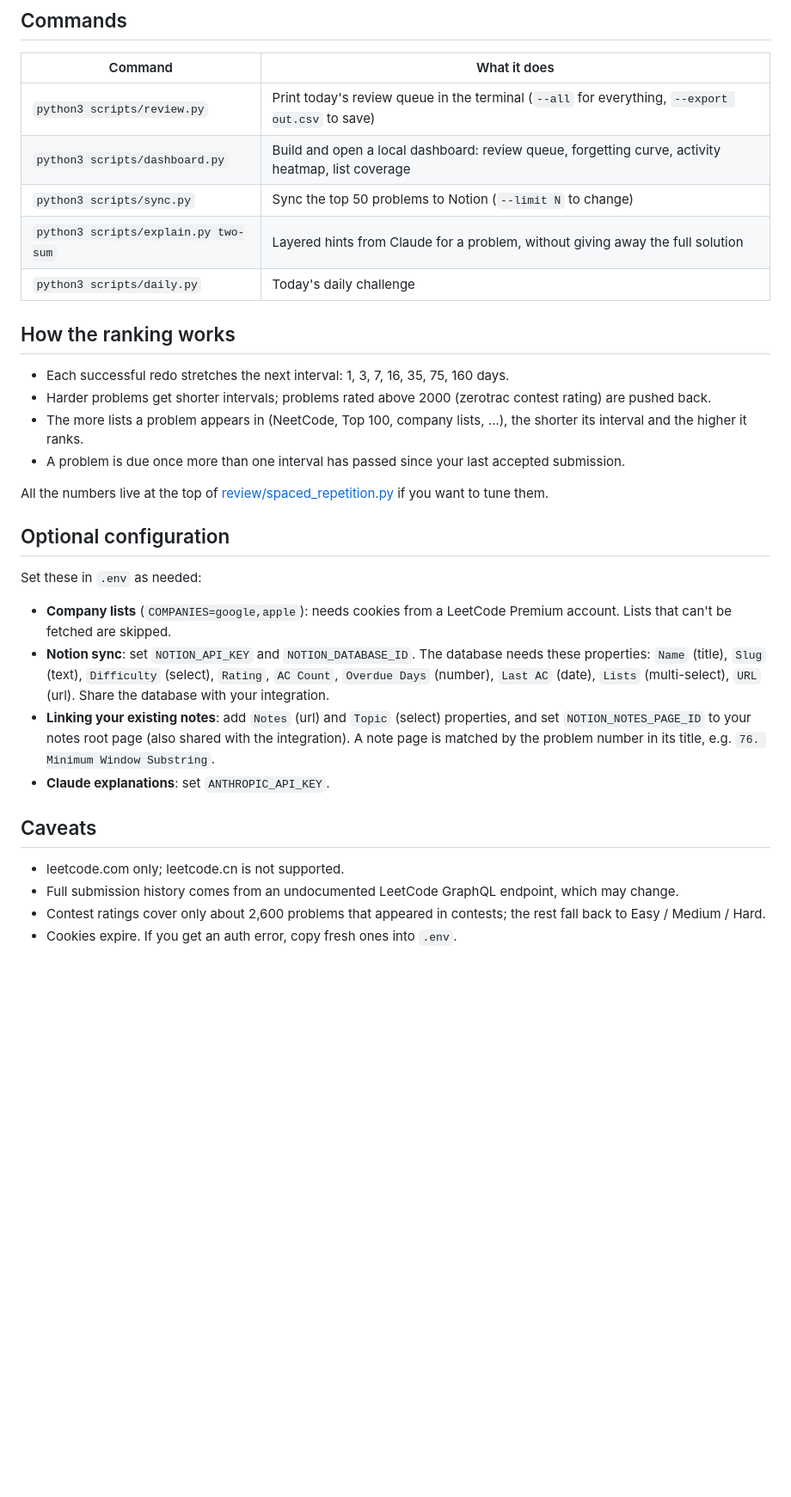
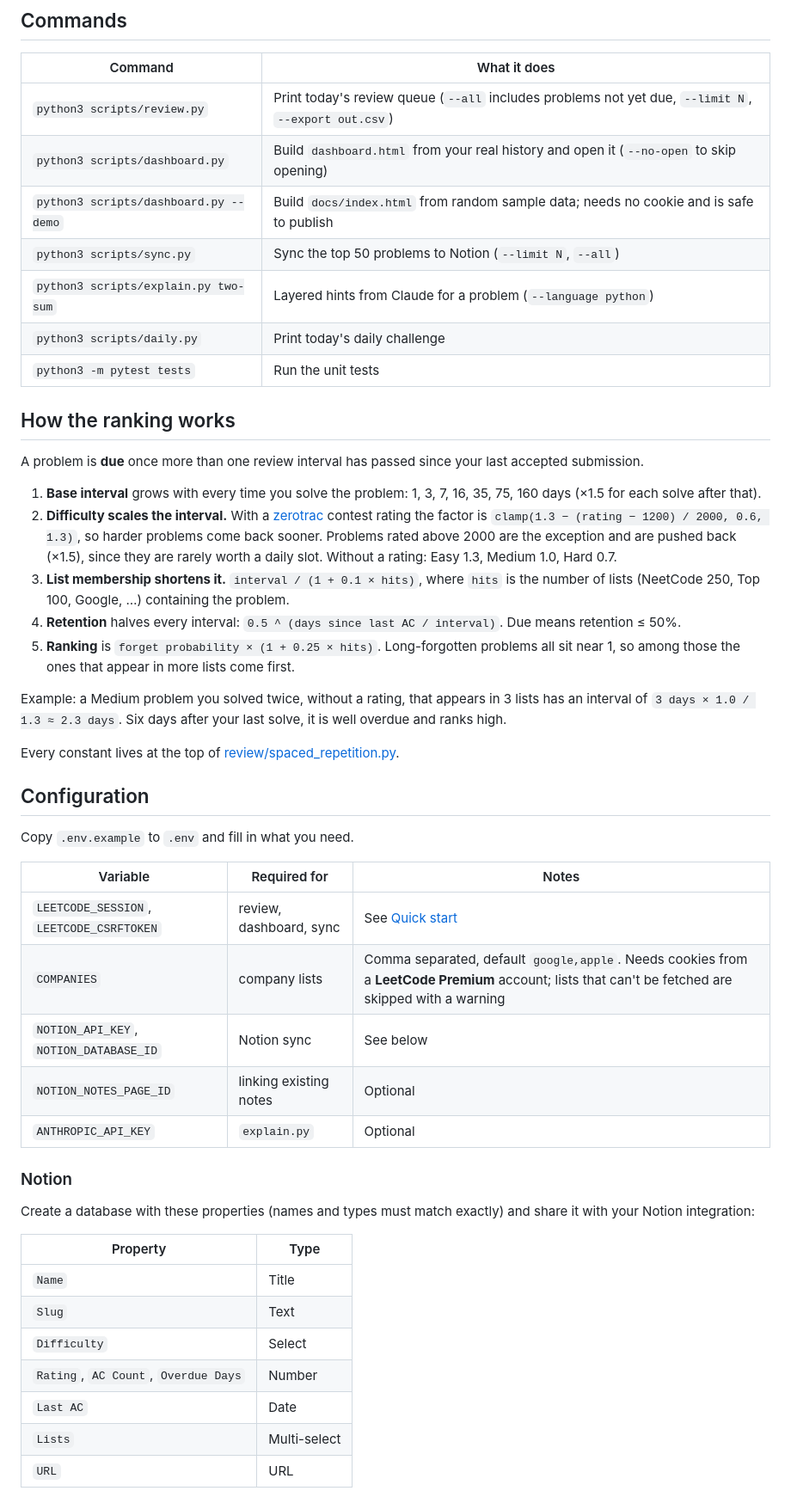
Before and after one commit to jingpeng7527/leetcode-toolkit, a Markdown page: README.md, the part around one of its changes. Shown at 86% size. Drawn GitHub-style; blank space fills up the shorter version.

```diff
--- a/README.md
+++ b/README.md
@@ -20,33 +43,51 @@ python3 scripts/review.py
 
 | Command | What it does |
 |---|---|
-| `python3 scripts/review.py` | Print today's review queue in the terminal (`--all` for everything, `--export out.csv` to save) |
-| `python3 scripts/dashboard.py` | Build and open a local dashboard: review queue, forgetting curve, activity heatmap, list coverage |
-| `python3 scripts/sync.py` | Sync the top 50 problems to Notion (`--limit N` to change) |
-| `python3 scripts/explain.py two-sum` | Layered hints from Claude for a problem, without giving away the full solution |
-| `python3 scripts/daily.py` | Today's daily challenge |
+| `python3 scripts/review.py` | Print today's review queue (`--all` includes problems not yet due, `--limit N`, `--export out.csv`) |
+| `python3 scripts/dashboard.py` | Build `dashboard.html` from your real history and open it (`--no-open` to skip opening) |
+| `python3 scripts/dashboard.py --demo` | Build `docs/index.html` from random sample data; needs no cookie and is safe to publish |
+| `python3 scripts/sync.py` | Sync the top 50 problems to Notion (`--limit N`, `--all`) |
+| `python3 scripts/explain.py two-sum` | Layered hints from Claude for a problem (`--language python`) |
+| `python3 scripts/daily.py` | Print today's daily challenge |
+| `python3 -m pytest tests` | Run the unit tests |
 
 ## How the ranking works
 
-- Each successful redo stretches the next interval: 1, 3, 7, 16, 35, 75, 160 days.
-- Harder problems get shorter intervals; problems rated above 2000 (zerotrac contest rating) are pushed back.
-- The more lists a problem appears in (NeetCode, Top 100, company lists, …), the shorter its interval and the higher it ranks.
-- A problem is due once more than one interval has passed since your last accepted submission.
+A problem is **due** once more than one review interval has passed since your last accepted submission.
 
-All the numbers live at the top of [review/spaced_repetition.py](review/spaced_repetition.py) if you want to tune them.
+1. **Base interval** grows with every time you solve the problem: 1, 3, 7, 16, 35, 75, 160 days (×1.5 for each solve after that).
+2. **Difficulty scales the interval.** With a [zerotrac](https://zerotrac.github.io/leetcode_problem_rating/) contest rating the factor is `clamp(1.3 − (rating − 1200) / 2000, 0.6, 1.3)`, so harder problems come back sooner. Problems rated above 2000 are the exception and are pushed back (×1.5), since they are rarely worth a daily slot. Without a rating: Easy 1.3, Medium 1.0, Hard 0.7.
+3. **List membership shortens it.** `interval / (1 + 0.1 × hits)`, where `hits` is the number of lists (NeetCode 250, Top 100, Google, …) containing the problem.
+4. **Retention** halves every interval: `0.5 ^ (days since last AC / interval)`. Due means retention ≤ 50%.
+5. **Ranking** is `forget probability × (1 + 0.25 × hits)`. Long-forgotten problems all sit near 1, so among those the ones that appear in more lists come first.
 
-## Optional configuration
+Example: a Medium problem you solved twice, without a rating, that appears in 3 lists has an interval of `3 days × 1.0 / 1.3 ≈ 2.3 days`. Six days after your last solve, it is well overdue and ranks high.
 
-Set these in `.env` as needed:
+Every constant lives at the top of [review/spaced_repetition.py](review/spaced_repetition.py).
 
-- **Company lists** (`COMPANIES=google,apple`): needs cookies from a LeetCode Premium account. Lists that can't be fetched are skipped.
-- **Notion sync**: set `NOTION_API_KEY` and `NOTION_DATABASE_ID`. The database needs these properties: `Name` (title), `Slug` (text), `Difficulty` (select), `Rating`, `AC Count`, `Overdue Days` (number), `Last AC` (date), `Lists` (multi-select), `URL` (url). Share the database with your integration.
-- **Linking your existing notes**: add `Notes` (url) and `Topic` (select) properties, and set `NOTION_NOTES_PAGE_ID` to your notes root page (also shared with the integration). A note page is matched by the problem number in its title, e.g. `76. Minimum Window Substring`.
-- **Claude explanations**: set `ANTHROPIC_API_KEY`.
+## Configuration
 
-## Caveats
+Copy `.env.example` to `.env` and fill in what you need.
 
-- leetcode.com only; leetcode.cn is not supported.
-- Full submission history comes from an undocumented LeetCode GraphQL endpoint, which may change.
-- Contest ratings cover only about 2,600 problems that appeared in contests; the rest fall back to Easy / Medium / Hard.
-- Cookies expire. If you get an auth error, copy fresh ones into `.env`.
+| Variable | Required for | Notes |
+|---|---|---|
+| `LEETCODE_SESSION`, `LEETCODE_CSRFTOKEN` | review, dashboard, sync | See [Quick start](#quick-start) |
+| `COMPANIES` | company lists | Comma separated, default `google,apple`. Needs cookies from a **LeetCode Premium** account; lists that can't be fetched are skipped with a warning |
+| `NOTION_API_KEY`, `NOTION_DATABASE_ID` | Notion sync | See below |
+| `NOTION_NOTES_PAGE_ID` | linking existing notes | Optional |
+| `ANTHROPIC_API_KEY` | `explain.py` | Optional |
+
+### Notion
+
+Create a database with these properties (names and types must match exactly) and share it with your Notion integration:
+
+| Property | Type |
+|---|---|
+| `Name` | Title |
+| `Slug` | Text |
+| `Difficulty` | Select |
+| `Rating`, `AC Count`, `Overdue Days` | Number |
+| `Last AC` | Date |
+| `Lists` | Multi-select |
+| `URL` | URL |
+
```
Also changed, not shown: other parts of README.md (+62 -6 lines), docs/screenshot.png (added).
